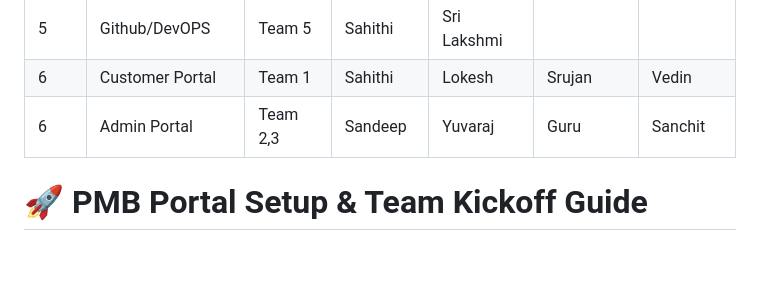
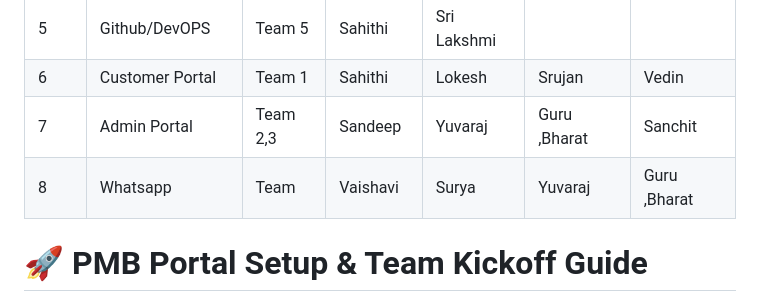
Before and after one commit to parcelmybox/pmb-portal, a Markdown page: team-setup.md, the part around the change. GitHub-like rendering; blank space fills up the shorter version.

```diff
--- a/team-setup.md
+++ b/team-setup.md
@@ -15,7 +15,8 @@ Teams :
 | 4    | UI/UX  Design        | Team 4   | Amrita       | Amruth    | Sri Lakshmi  |              |
 | 5    | Github/DevOPS  | Team 5   | Sahithi       | Sri Lakshmi|             |              |
 | 6   | Customer Portal  | Team 1  | Sahithi       | Lokesh    | Srujan       | Vedin        |
-| 6   | Admin Portal  | Team 2,3 | Sandeep      | Yuvaraj   |  Guru         | Sanchit   | Bharat       |
+| 7   | Admin Portal  | Team 2,3 | Sandeep      | Yuvaraj   |  Guru   ,Bharat      | Sanchit          |
+| 8  | Whatsapp | Team | Vaishavi | Surya |Yuvaraj   |  Guru   ,Bharat      | Sanchit   | Bharat       |
 
 
 
```
